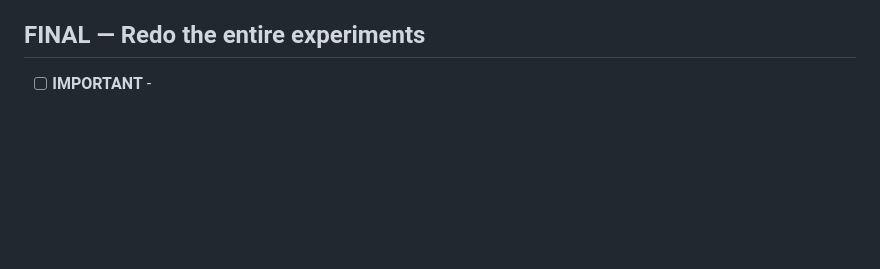
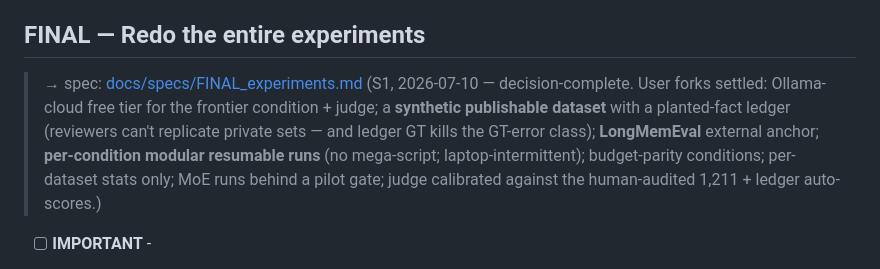
Before and after one commit to Deepnar/ice, a Markdown page: docs/ROADMAP.md, the part around the change. Drawn GitHub-style; blank space fills up the shorter version.

Commit message:
specs: FINAL_experiments — decision-complete experiment-redo spec

```diff
--- a/docs/ROADMAP.md
+++ b/docs/ROADMAP.md
@@ -270,6 +270,8 @@ The experiments showed Codex is the most ambitious *and* most handicapped subsys
 
 ## FINAL — Redo the entire experiments
 
+> → spec: [docs/specs/FINAL_experiments.md](specs/FINAL_experiments.md) (S1, 2026-07-10 — decision-complete. User forks settled: Ollama-cloud free tier for the frontier condition + judge; a **synthetic publishable dataset** with a planted-fact ledger (reviewers can't replicate private sets — and ledger GT kills the GT-error class); **LongMemEval** external anchor; **per-condition modular resumable runs** (no mega-script; laptop-intermittent); budget-parity conditions; per-dataset stats only; MoE runs behind a pilot gate; judge calibrated against the human-audited 1,211 + ledger auto-scores.)
+
 - [ ] **IMPORTANT** -
 1. This is important as this isnt just a coding thing, it has a redesign of the exp so we dont run in to problems and limitations like before paper.
 2. We need better moe model that as so damn specialised that they being called is actually helpfull.[this might depend upon the classifer too as if it just gives it all to general or a selected model it will be bad and also the diversification of the test convos]
```
Also changed, not shown: docs/specs/FINAL_experiments.md (added, +326 -0 lines).
